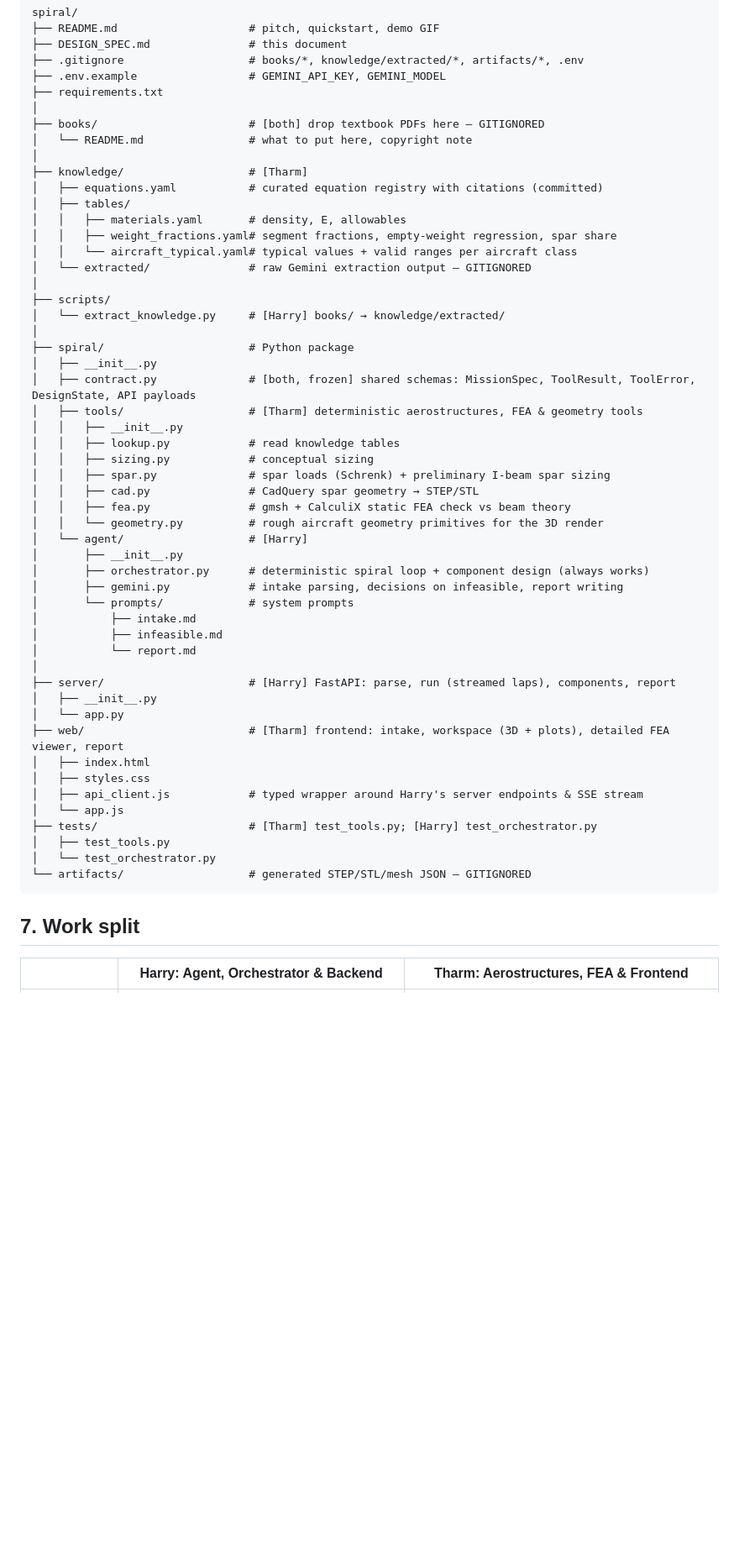
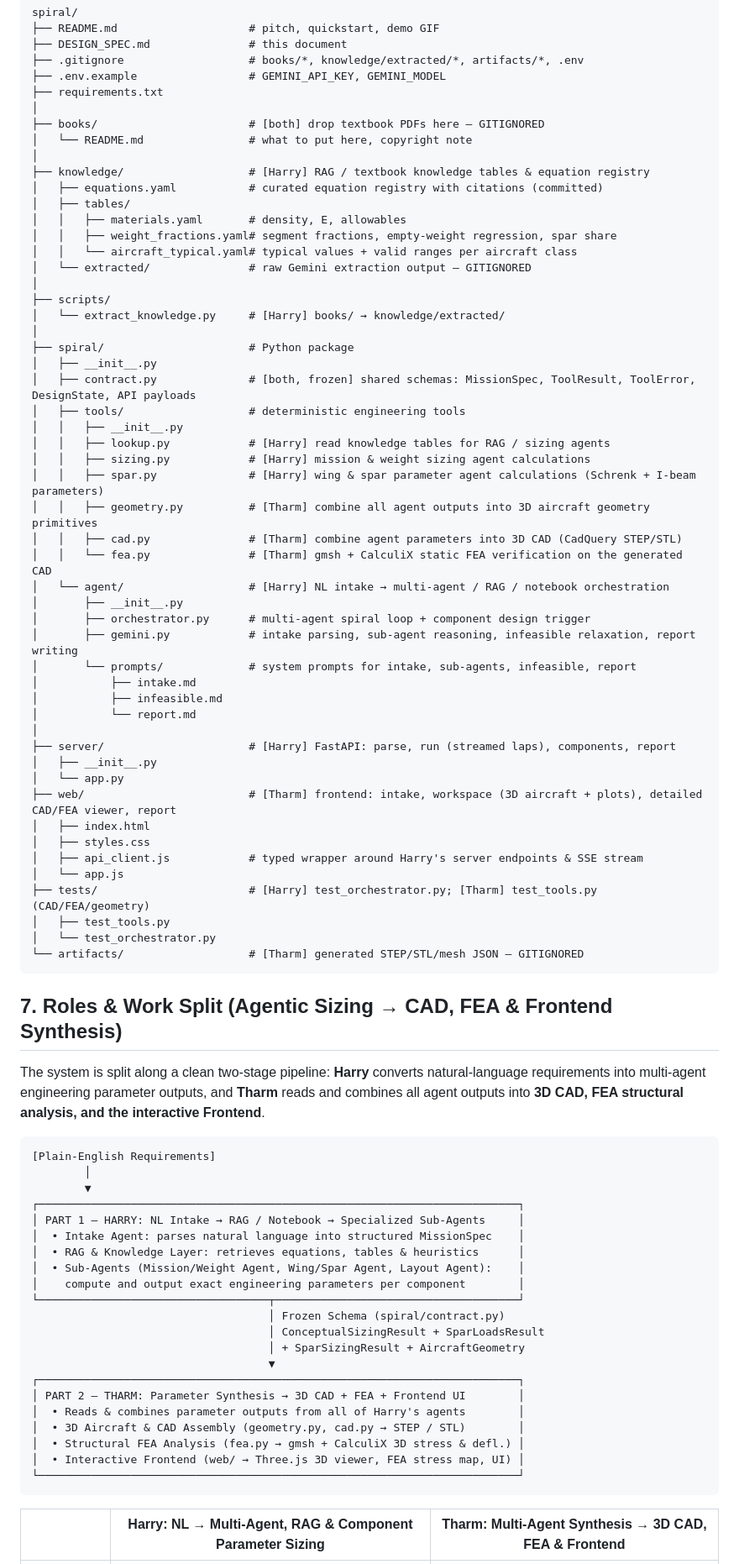
Before and after one commit to Hha21/halloween-hack, a Markdown page: DESIGN_SPEC.md, the part around one of its changes. Shown at 84% size. Drawn GitHub-style; blank space fills up the shorter version.

Commit message:
Update DESIGN_SPEC roles: Harry (NL -> Multi-Agent/RAG/Sizing) & Tharm (Agent Outputs -> CAD/FEA/Frontend)

````diff
--- a/DESIGN_SPEC.md
+++ b/DESIGN_SPEC.md
@@ -128,7 +128,7 @@ spiral/
 ├── books/                       # [both] drop textbook PDFs here — GITIGNORED
 │   └── README.md                # what to put here, copyright note
 │
-├── knowledge/                   # [Tharm]
+├── knowledge/                   # [Harry] RAG / textbook knowledge tables & equation registry
 │   ├── equations.yaml           # curated equation registry with citations (committed)
 │   ├── tables/
 │   │   ├── materials.yaml       # density, E, allowables
@@ -142,19 +142,19 @@ spiral/
 ├── spiral/                      # Python package
 │   ├── __init__.py
 │   ├── contract.py              # [both, frozen] shared schemas: MissionSpec, ToolResult, ToolError, DesignState, API payloads
-│   ├── tools/                   # [Tharm] deterministic aerostructures, FEA & geometry tools
+│   ├── tools/                   # deterministic engineering tools
 │   │   ├── __init__.py
-│   │   ├── lookup.py            # read knowledge tables
-│   │   ├── sizing.py            # conceptual sizing
-│   │   ├── spar.py              # spar loads (Schrenk) + preliminary I-beam spar sizing
-│   │   ├── cad.py               # CadQuery spar geometry → STEP/STL
-│   │   ├── fea.py               # gmsh + CalculiX static FEA check vs beam theory
-│   │   └── geometry.py          # rough aircraft geometry primitives for the 3D render
-│   └── agent/                   # [Harry]
+│   │   ├── lookup.py            # [Harry] read knowledge tables for RAG / sizing agents
+│   │   ├── sizing.py            # [Harry] mission & weight sizing agent calculations
+│   │   ├── spar.py              # [Harry] wing & spar parameter agent calculations (Schrenk + I-beam parameters)
+│   │   ├── geometry.py          # [Tharm] combine all agent outputs into 3D aircraft geometry primitives
+│   │   ├── cad.py               # [Tharm] combine agent parameters into 3D CAD (CadQuery STEP/STL)
+│   │   └── fea.py               # [Tharm] gmsh + CalculiX static FEA verification on the generated CAD
+│   └── agent/                   # [Harry] NL intake → multi-agent / RAG / notebook orchestration
 │       ├── __init__.py
-│       ├── orchestrator.py      # deterministic spiral loop + component design (always works)
-│       ├── gemini.py            # intake parsing, decisions on infeasible, report writing
-│       └── prompts/             # system prompts
+│       ├── orchestrator.py      # multi-agent spiral loop + component design trigger
+│       ├── gemini.py            # intake parsing, sub-agent reasoning, infeasible relaxation, report writing
+│       └── prompts/             # system prompts for intake, sub-agents, infeasible, report
 │           ├── intake.md
 │           ├── infeasible.md
 │           └── report.md
@@ -162,18 +162,44 @@ spiral/
 ├── server/                      # [Harry] FastAPI: parse, run (streamed laps), components, report
 │   ├── __init__.py
 │   └── app.py
-├── web/                         # [Tharm] frontend: intake, workspace (3D + plots), detailed FEA viewer, report
+├── web/                         # [Tharm] frontend: intake, workspace (3D aircraft + plots), detailed CAD/FEA viewer, report
 │   ├── index.html
 │   ├── styles.css
 │   ├── api_client.js            # typed wrapper around Harry's server endpoints & SSE stream
 │   └── app.js
-├── tests/                       # [Tharm] test_tools.py; [Harry] test_orchestrator.py
+├── tests/                       # [Harry] test_orchestrator.py; [Tharm] test_tools.py (CAD/FEA/geometry)
 │   ├── test_tools.py
 │   └── test_orchestrator.py
-└── artifacts/                   # generated STEP/STL/mesh JSON — GITIGNORED
+└── artifacts/                   # [Tharm] generated STEP/STL/mesh JSON — GITIGNORED
 ```
 
-## 7. Work split
+## 7. Roles & Work Split (Agentic Sizing → CAD, FEA & Frontend Synthesis)
 
-| | **Harry: Agent, Orchestrator & Backend** | **Tharm: Aerostructures, FEA & Frontend** |
+The system is split along a clean two-stage pipeline: **Harry** converts natural-language requirements into multi-agent engineering parameter outputs, and **Tharm** reads and combines all agent outputs into **3D CAD, FEA structural analysis, and the interactive Frontend**.
+
+```
+[Plain-English Requirements]
+        │
+        ▼
+┌─────────────────────────────────────────────────────────────────────────┐
+│ PART 1 — HARRY: NL Intake → RAG / Notebook → Specialized Sub-Agents     │
+│  • Intake Agent: parses natural language into structured MissionSpec    │
+│  • RAG & Knowledge Layer: retrieves equations, tables & heuristics      │
+│  • Sub-Agents (Mission/Weight Agent, Wing/Spar Agent, Layout Agent):    │
+│    compute and output exact engineering parameters per component        │
+└───────────────────────────────────┬─────────────────────────────────────┘
+                                    │ Frozen Schema (spiral/contract.py)
+                                    │ ConceptualSizingResult + SparLoadsResult
+                                    │ + SparSizingResult + AircraftGeometry
+                                    ▼
+┌─────────────────────────────────────────────────────────────────────────┐
+│ PART 2 — THARM: Parameter Synthesis → 3D CAD + FEA + Frontend UI        │
+│  • Reads & combines parameter outputs from all of Harry's agents        │
+│  • 3D Aircraft & CAD Assembly (geometry.py, cad.py → STEP / STL)        │
+│  • Structural FEA Analysis (fea.py → gmsh + CalculiX 3D stress & defl.) │
+│  • Interactive Frontend (web/ → Three.js 3D viewer, FEA stress map, UI) │
+└─────────────────────────────────────────────────────────────────────────┘
+```
+
+| | **Harry: NL → Multi-Agent, RAG & Component Parameter Sizing** | **Tharm: Multi-Agent Synthesis → 3D CAD, FEA & Frontend** |
 |---|---|---|
````
Also changed, not shown: other parts of DESIGN_SPEC.md (+17 -14 lines).
